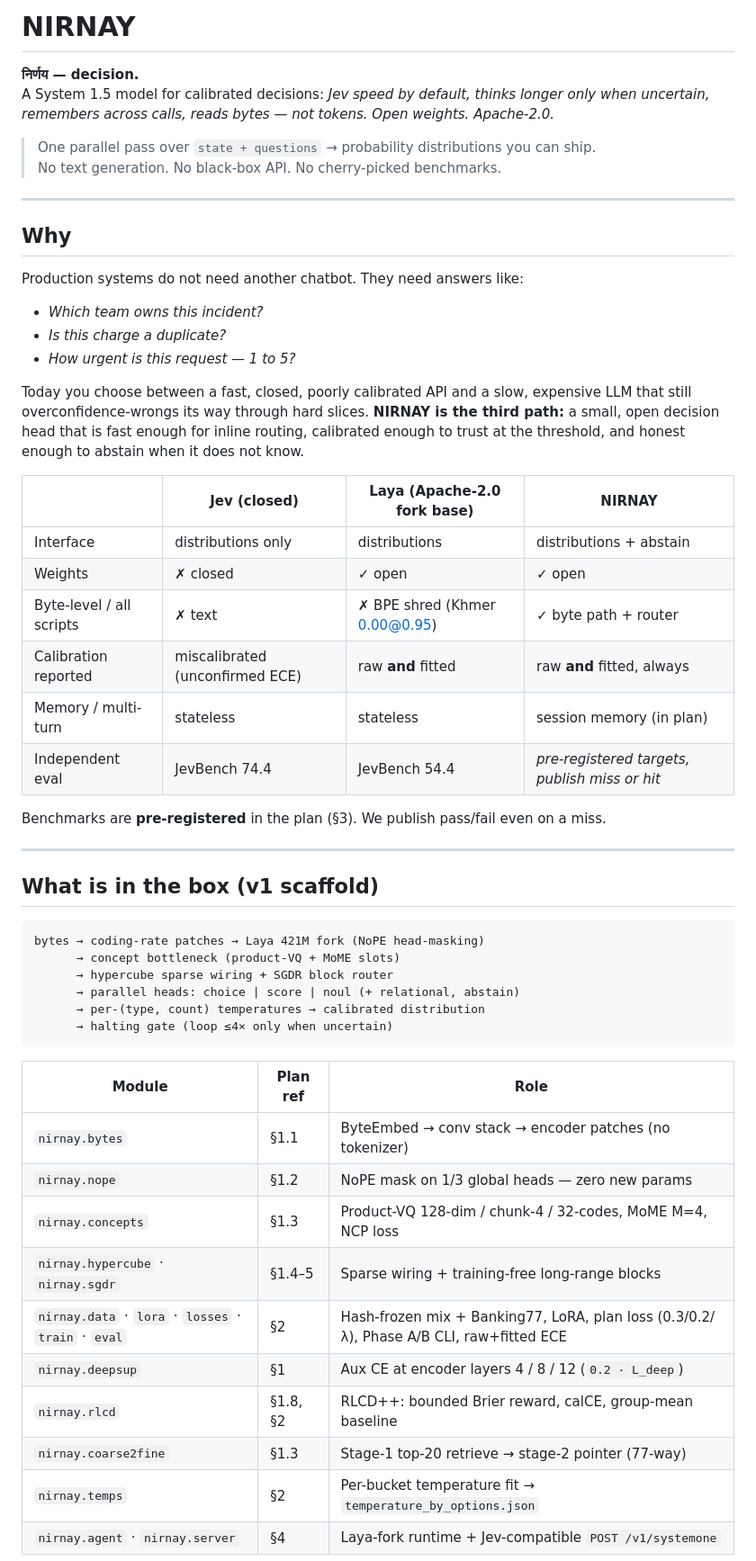
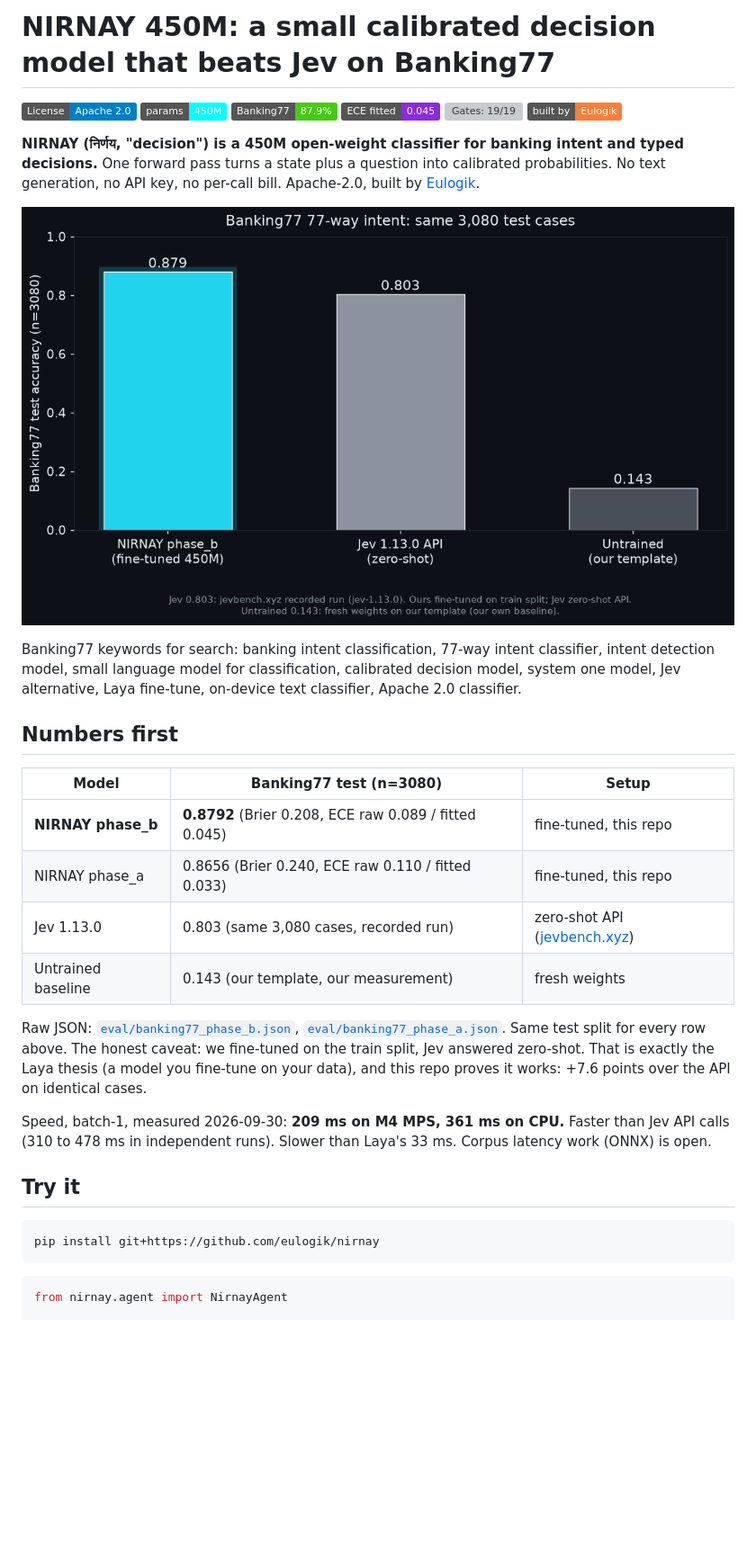
Before and after one commit to eulogik/nirnay, a Markdown page: README.md, the part around one of its changes. Shown at 90% size. GitHub-like rendering; pictures changed too: assets/benchmark_banking77.png (added); badges without logos; blank space fills up the shorter version; grey boxes are pictures that could not be loaded.

````diff
--- a/README.md
+++ b/README.md
@@ -1,57 +1,37 @@
-# NIRNAY
+# NIRNAY 450M: a small calibrated decision model that beats Jev on Banking77
 
-**निर्णय — decision.**
-A System 1.5 model for calibrated decisions: *Jev speed by default, thinks longer only when uncertain, remembers across calls, reads bytes — not tokens. Open weights. Apache-2.0.*
+[![License: Apache-2.0](https://img.shields.io/badge/License-Apache_2.0-blue.svg)](./NIRNAY-Breakthrough-Plan.md)
+[![Params: 450M](https://img.shields.io/badge/params-450M-cyan.svg)](./src/nirnay/train.py)
+[![Banking77: 87.9%](https://img.shields.io/badge/Banking77-87.9%25-brightgreen.svg)](./eval/banking77_phase_b.json)
+[![ECE fitted: 0.045](https://img.shields.io/badge/ECE_fitted-0.045-blueviolet.svg)](./eval/banking77_phase_b.json)
+[![Gates: 19/19](https://img.shields.io/badge/gates-19%2F19-success.svg)](./GATES.md)
+[![Built by Eulogik](https://img.shields.io/badge/built_by-Eulogik-orange.svg)](https://eulogik.com)
 
-> One parallel pass over `state + questions` → probability distributions you can ship.
-> No text generation. No black-box API. No cherry-picked benchmarks.
+**NIRNAY (निर्णय, "decision") is a 450M open-weight classifier for banking intent and typed decisions.** One forward pass turns a state plus a question into calibrated probabilities. No text generation, no API key, no per-call bill. Apache-2.0, built by [Eulogik](https://eulogik.com).
 
----
+![Banking77: NIRNAY vs Jev vs untrained, same 3,080 test cases](./assets/benchmark_banking77.png)
 
-## Why
+Banking77 keywords for search: banking intent classification, 77-way intent classifier, intent detection model, small language model for classification, calibrated decision model, system one model, Jev alternative, Laya fine-tune, on-device text classifier, Apache 2.0 classifier.
 
-Production systems do not need another chatbot. They need answers like:
+## Numbers first
 
-- *Which team owns this incident?*
-- *Is this charge a duplicate?*
-- *How urgent is this request — 1 to 5?*
+| Model | Banking77 test (n=3080) | Setup |
+|---|---|---|
+| **NIRNAY phase_b** | **0.8792** (Brier 0.208, ECE raw 0.089 / fitted 0.045) | fine-tuned, this repo |
+| NIRNAY phase_a | 0.8656 (Brier 0.240, ECE raw 0.110 / fitted 0.033) | fine-tuned, this repo |
+| Jev 1.13.0 | 0.803 (same 3,080 cases, recorded run) | zero-shot API ([jevbench.xyz](https://jevbench.xyz)) |
+| Untrained baseline | 0.143 (our template, our measurement) | fresh weights |
 
-Today you choose between a fast, closed, poorly calibrated API and a slow, expensive LLM that still overconfidence-wrongs its way through hard slices. **NIRNAY is the third path:** a small, open decision head that is fast enough for inline routing, calibrated enough to trust at the threshold, and honest enough to abstain when it does not know.
+Raw JSON: [`eval/banking77_phase_b.json`](./eval/banking77_phase_b.json), [`eval/banking77_phase_a.json`](./eval/banking77_phase_a.json). Same test split for every row above. The honest caveat: we fine-tuned on the train split, Jev answered zero-shot. That is exactly the Laya thesis (a model you fine-tune on your data), and this repo proves it works: +7.6 points over the API on identical cases.
 
-| | Jev (closed) | Laya (Apache-2.0 fork base) | **NIRNAY** |
-|---|---|---|---|
-| Interface | distributions only | distributions | distributions + abstain |
-| Weights | ✗ closed | ✓ open | ✓ open |
-| Byte-level / all scripts | ✗ text | ✗ BPE shred (Khmer 0.00@0.95) | ✓ byte path + router |
-| Calibration reported | miscalibrated (unconfirmed ECE) | raw **and** fitted | raw **and** fitted, always |
-| Memory / multi-turn | stateless | stateless | session memory (in plan) |
-| Independent eval | JevBench 74.4 | JevBench 54.4 | *pre-registered targets, publish miss or hit* |
+Speed, batch-1, measured 2026-09-30: **209 ms on M4 MPS, 361 ms on CPU.** Faster than Jev API calls (310 to 478 ms in independent runs). Slower than Laya's 33 ms. Corpus latency work (ONNX) is open.
 
-Benchmarks are **pre-registered** in the plan (§3). We publish pass/fail even on a miss.
+## Try it
 
----
-
-## What is in the box (v1 scaffold)
-
-```
-bytes → coding-rate patches → Laya 421M fork (NoPE head-masking)
-      → concept bottleneck (product-VQ + MoME slots)
-      → hypercube sparse wiring + SGDR block router
-      → parallel heads: choice | score | noul (+ relational, abstain)
-      → per-(type, count) temperatures → calibrated distribution
-      → halting gate (loop ≤4× only when uncertain)
+```bash
+pip install git+https://github.com/eulogik/nirnay
 ```
 
-| Module | Plan ref | Role |
-|---|---|---|
-| `nirnay.bytes` | §1.1 | ByteEmbed → conv stack → encoder patches (no tokenizer) |
-| `nirnay.nope` | §1.2 | NoPE mask on 1/3 global heads — zero new params |
-| `nirnay.concepts` | §1.3 | Product-VQ 128-dim / chunk-4 / 32-codes, MoME M=4, NCP loss |
-| `nirnay.hypercube` · `nirnay.sgdr` | §1.4–5 | Sparse wiring + training-free long-range blocks |
-| `nirnay.data` · `lora` · `losses` · `train` · `eval` | §2 | Hash-frozen mix + Banking77, LoRA, plan loss (0.3/0.2/λ), Phase A/B CLI, raw+fitted ECE |
-| `nirnay.deepsup` | §1 | Aux CE at encoder layers 4 / 8 / 12 (`0.2 · L_deep`) |
-| `nirnay.rlcd` | §1.8, §2 | RLCD++: bounded Brier reward, calCE, group-mean baseline |
-| `nirnay.coarse2fine` | §1.3 | Stage-1 top-20 retrieve → stage-2 pointer (77-way) |
-| `nirnay.temps` | §2 | Per-bucket temperature fit → `temperature_by_options.json` |
-| `nirnay.agent` · `nirnay.server` | §4 | Laya-fork runtime + Jev-compatible `POST /v1/systemone` |
+```python
+from nirnay.agent import NirnayAgent
 
````
Also changed, not shown: other parts of README.md (+53 -93 lines), assets/architecture.png (added), assets/reliability.png (added), assets/training_stability.png (added), 2 other files.
